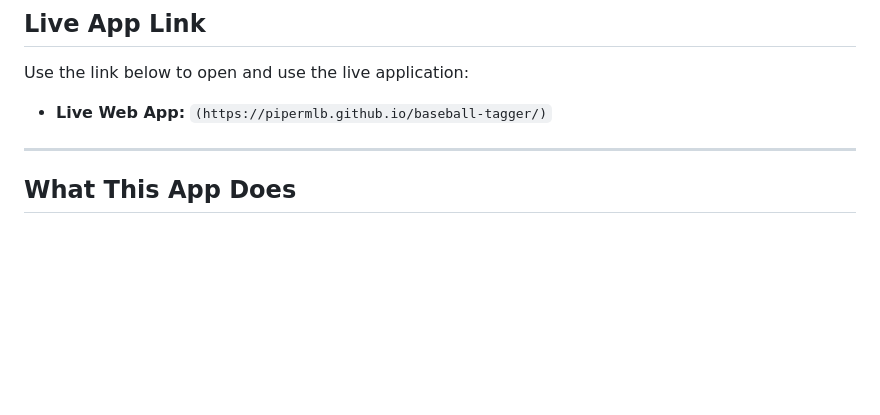
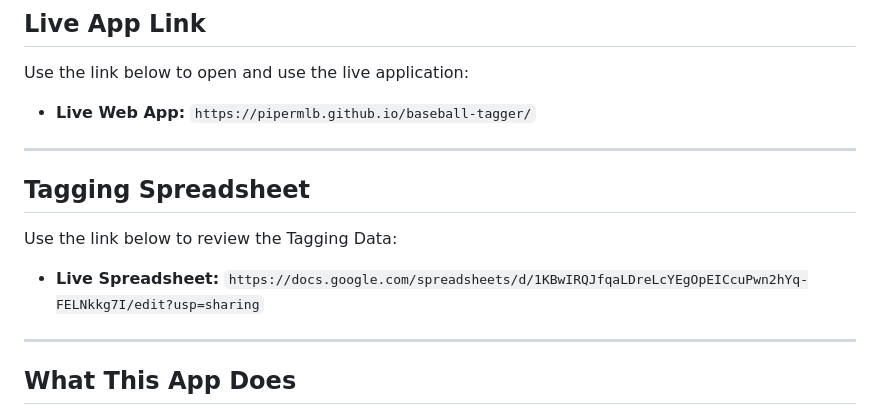
Before and after one commit to PiperMLB/baseball-tagger, a Markdown page: README.md, the part around the change. Drawn GitHub-style; blank space fills up the shorter version.

Commit message:
Update README with tagging spreadsheet information
Added a section for the tagging spreadsheet with a link.

```diff
--- a/README.md
+++ b/README.md
@@ -7,7 +7,14 @@ A simple web app built to help team members view social media posts, tag the MLB
 ## Live App Link
 
 Use the link below to open and use the live application:
-* **Live Web App:** `(https://pipermlb.github.io/baseball-tagger/)`
+* **Live Web App:** `https://pipermlb.github.io/baseball-tagger/`
+
+---
+
+## Tagging Spreadsheet
+
+Use the link below to review the Tagging Data:
+* **Live Spreadsheet:** `https://docs.google.com/spreadsheets/d/1KBwIRQJfqaLDreLcYEgOpEICcuPwn2hYq-FELNkkg7I/edit?usp=sharing`
 
 ---
 
```
